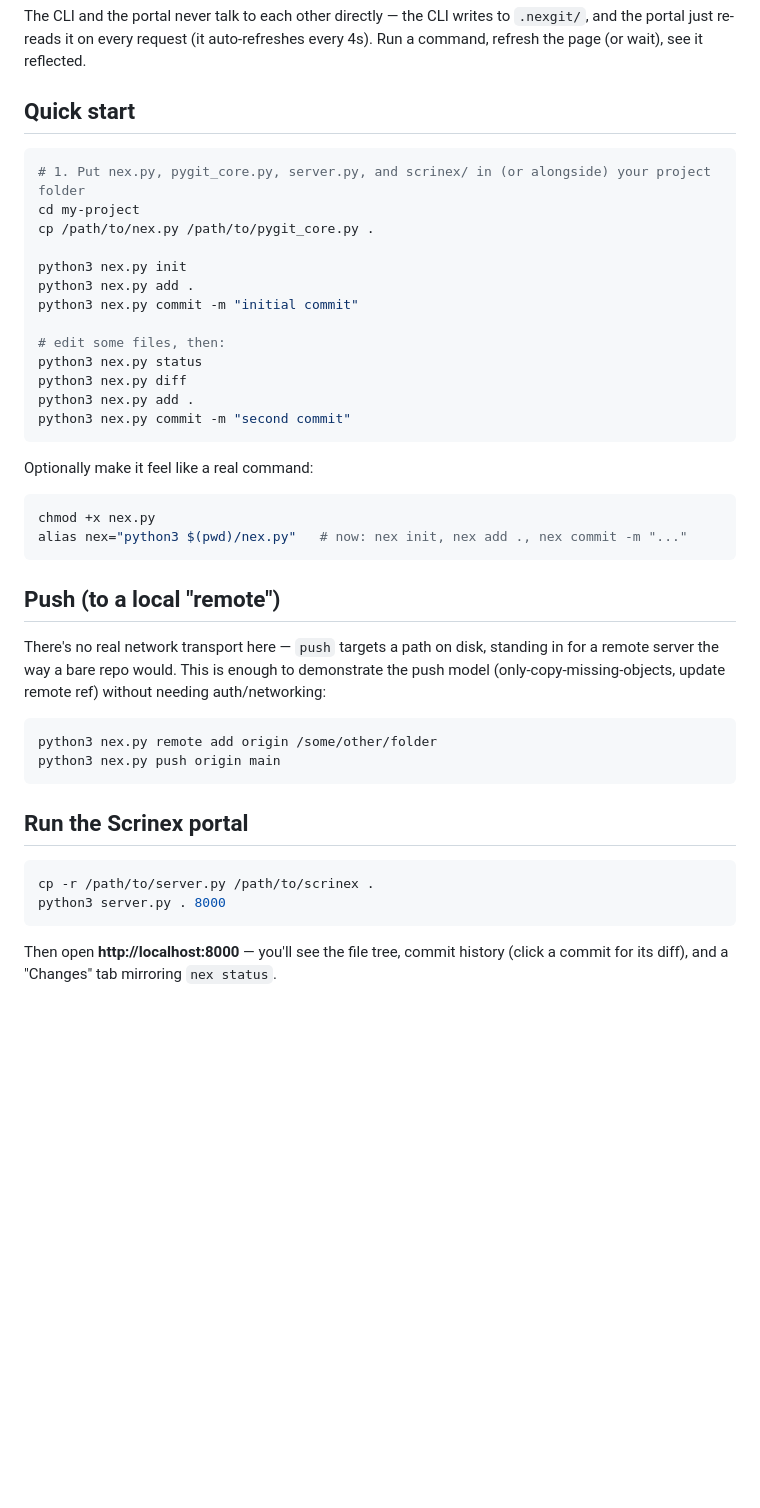
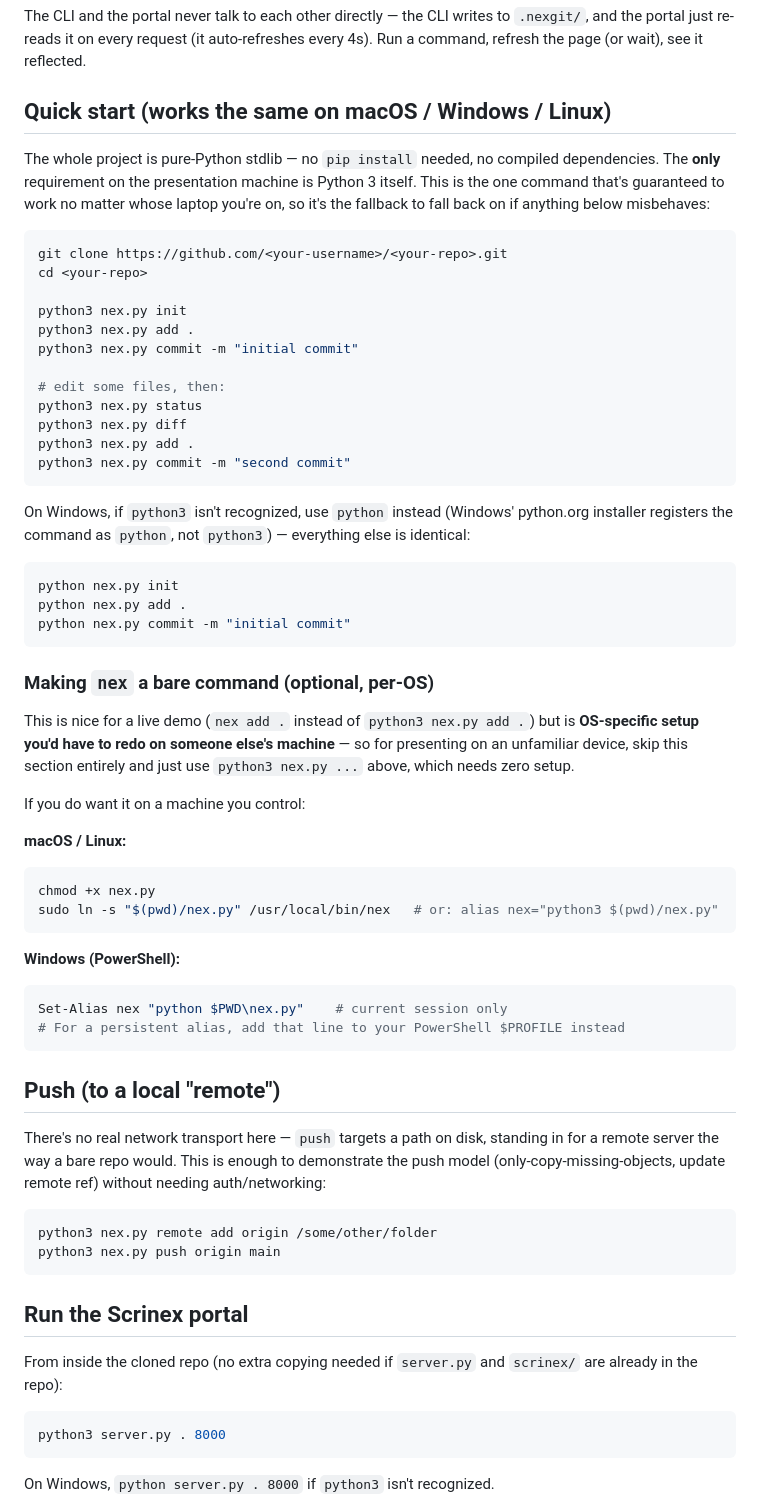
Before and after one commit to noir002/Scrinex, a Markdown page: readme.md, the part around one of its changes. Drawn GitHub-style; blank space fills up the shorter version.

Commit message:
cross-platform quick start for presentation

````diff
--- a/readme.md
+++ b/readme.md
@@ -8,12 +8,13 @@ Three pieces, one shared source of truth (the `.nexgit/` folder in your project)
 
 The CLI and the portal never talk to each other directly — the CLI writes to `.nexgit/`, and the portal just re-reads it on every request (it auto-refreshes every 4s). Run a command, refresh the page (or wait), see it reflected.
 
-## Quick start
+## Quick start (works the same on macOS / Windows / Linux)
+
+The whole project is pure-Python stdlib — no `pip install` needed, no compiled dependencies. The **only** requirement on the presentation machine is Python 3 itself. This is the one command that's guaranteed to work no matter whose laptop you're on, so it's the fallback to fall back on if anything below misbehaves:
 
 ```bash
-# 1. Put nex.py, pygit_core.py, server.py, and scrinex/ in (or alongside) your project folder
-cd my-project
-cp /path/to/nex.py /path/to/pygit_core.py .
+git clone https://github.com/<your-username>/<your-repo>.git
+cd <your-repo>
 
 python3 nex.py init
 python3 nex.py add .
@@ -26,10 +27,29 @@ python3 nex.py add .
 python3 nex.py commit -m "second commit"
 ```
 
-Optionally make it feel like a real command:
+On Windows, if `python3` isn't recognized, use `python` instead (Windows' python.org installer registers the command as `python`, not `python3`) — everything else is identical:
+```powershell
+python nex.py init
+python nex.py add .
+python nex.py commit -m "initial commit"
+```
+
+### Making `nex` a bare command (optional, per-OS)
+
+This is nice for a live demo (`nex add .` instead of `python3 nex.py add .`) but is **OS-specific setup you'd have to redo on someone else's machine** — so for presenting on an unfamiliar device, skip this section entirely and just use `python3 nex.py ...` above, which needs zero setup.
+
+If you do want it on a machine you control:
+
+**macOS / Linux:**
 ```bash
 chmod +x nex.py
-alias nex="python3 $(pwd)/nex.py"   # now: nex init, nex add ., nex commit -m "..."
+sudo ln -s "$(pwd)/nex.py" /usr/local/bin/nex   # or: alias nex="python3 $(pwd)/nex.py"
+```
+
+**Windows (PowerShell):**
+```powershell
+Set-Alias nex "python $PWD\nex.py"    # current session only
+# For a persistent alias, add that line to your PowerShell $PROFILE instead
 ```
 
 ## Push (to a local "remote")
@@ -43,9 +63,9 @@ python3 nex.py push origin main
 
 ## Run the Scrinex portal
 
+From inside the cloned repo (no extra copying needed if `server.py` and `scrinex/` are already in the repo):
 ```bash
-cp -r /path/to/server.py /path/to/scrinex .
 python3 server.py . 8000
 ```
-Then open **http://localhost:8000** — you'll see the file tree, commit history (click a commit for its diff), and a "Changes" tab mirroring `nex status`.
+On Windows, `python server.py . 8000` if `python3` isn't recognized.
 
````
Also changed, not shown: other parts of readme.md (+15 -1 lines).
